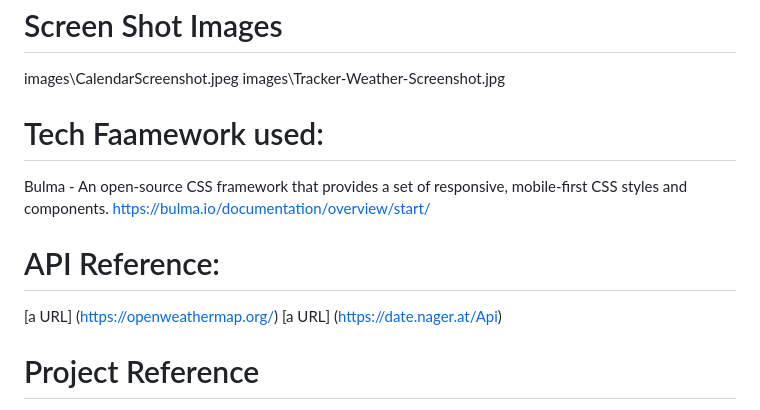
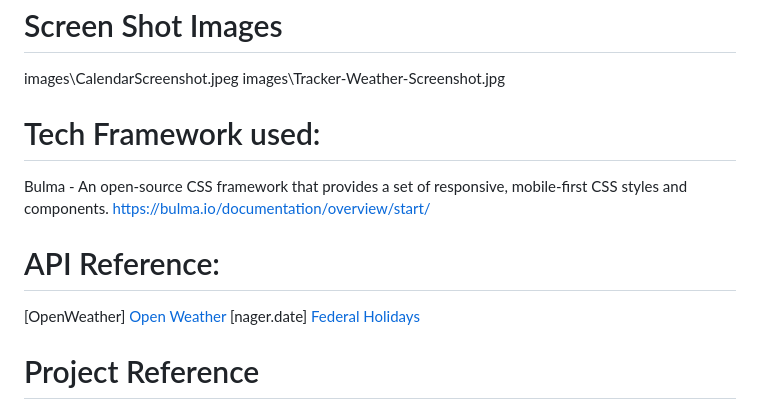
Before and after one commit to SquirrelsAtARave/hybrid-tracker-project-1, a Markdown page: README.md, the part around the change printed below. Drawn GitHub-style.

```diff
--- a/README.md
+++ b/README.md
@@ -43,14 +61,14 @@ images\CalendarScreenshot.jpeg
 images\Tracker-Weather-Screenshot.jpg
 
 
-# Tech Faamework used:
+# Tech Framework used:
 Bulma - An open-source CSS framework that provides a set of responsive, mobile-first CSS styles and components.
 https://bulma.io/documentation/overview/start/
 
 
 # API Reference:
-[a URL] (https://openweathermap.org/)
-[a URL] (https://date.nager.at/Api)
+[OpenWeather] <a href="https://openweathermap.org/">Open Weather</a>
+[nager.date] <a href="https://date.nager.at/Api">Federal Holidays</a>
 
 # Project Reference
 [project page]
```
Also changed, not shown: other parts of README.md (+24 -6 lines).
